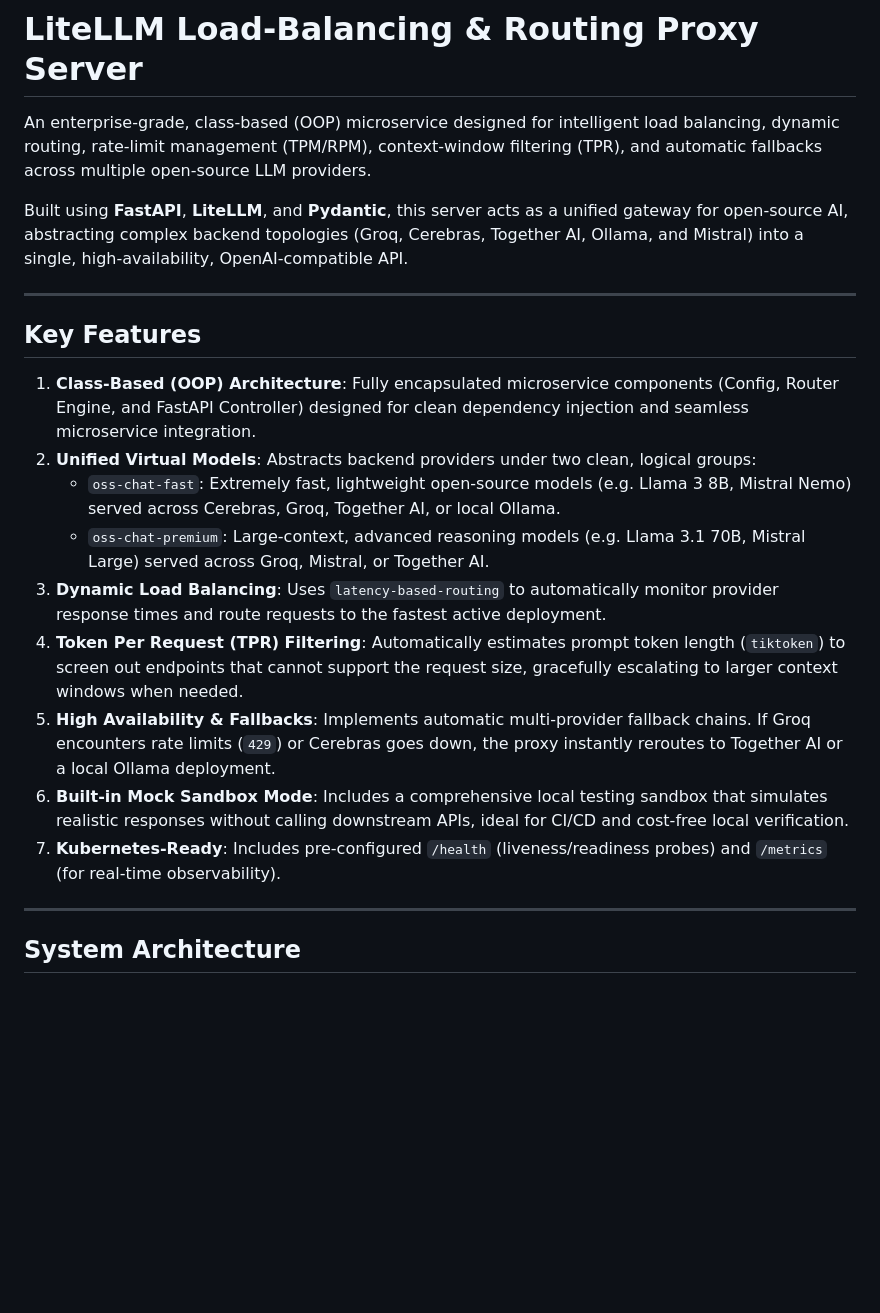
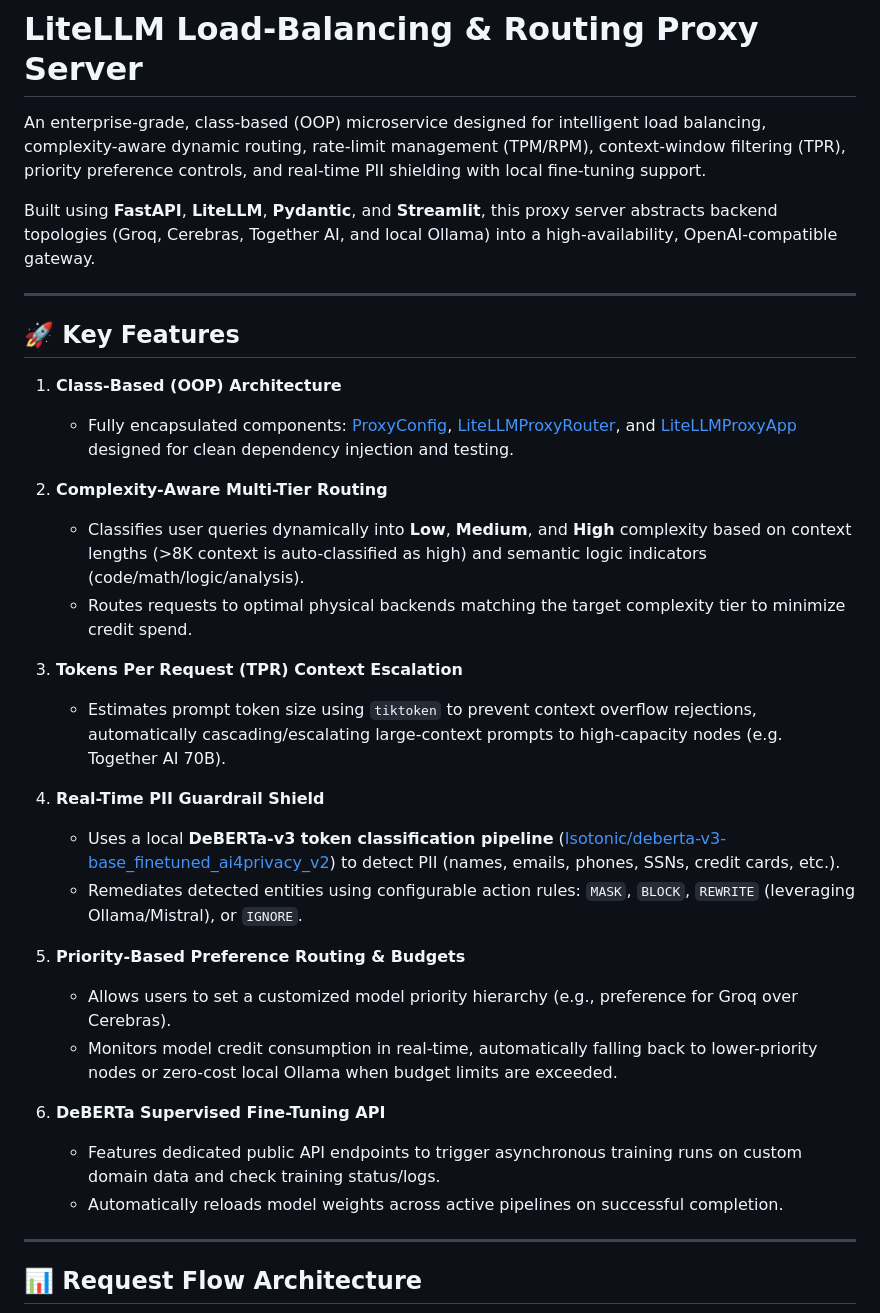
Before and after one commit to sanvity/LiteLLM_Proxy, a Markdown page: README.md, the part around one of its changes. GitHub-like rendering; blank space fills up the shorter version.

```diff
--- a/README.md
+++ b/README.md
@@ -1,24 +1,36 @@
 # LiteLLM Load-Balancing & Routing Proxy Server
 
-An enterprise-grade, class-based (OOP) microservice designed for intelligent load balancing, dynamic routing, rate-limit management (TPM/RPM), context-window filtering (TPR), and automatic fallbacks across multiple open-source LLM providers.
+An enterprise-grade, class-based (OOP) microservice designed for intelligent load balancing, complexity-aware dynamic routing, rate-limit management (TPM/RPM), context-window filtering (TPR), priority preference controls, and real-time PII shielding with local fine-tuning support.
 
-Built using **FastAPI**, **LiteLLM**, and **Pydantic**, this server acts as a unified gateway for open-source AI, abstracting complex backend topologies (Groq, Cerebras, Together AI, Ollama, and Mistral) into a single, high-availability, OpenAI-compatible API.
+Built using **FastAPI**, **LiteLLM**, **Pydantic**, and **Streamlit**, this proxy server abstracts backend topologies (Groq, Cerebras, Together AI, and local Ollama) into a high-availability, OpenAI-compatible gateway.
 
 ---
 
-## Key Features
+## 🚀 Key Features
 
-1. **Class-Based (OOP) Architecture**: Fully encapsulated microservice components (Config, Router Engine, and FastAPI Controller) designed for clean dependency injection and seamless microservice integration.
-2. **Unified Virtual Models**: Abstracts backend providers under two clean, logical groups:
-   - `oss-chat-fast`: Extremely fast, lightweight open-source models (e.g. Llama 3 8B, Mistral Nemo) served across Cerebras, Groq, Together AI, or local Ollama.
-   - `oss-chat-premium`: Large-context, advanced reasoning models (e.g. Llama 3.1 70B, Mistral Large) served across Groq, Mistral, or Together AI.
-3. **Dynamic Load Balancing**: Uses `latency-based-routing` to automatically monitor provider response times and route requests to the fastest active deployment.
-4. **Token Per Request (TPR) Filtering**: Automatically estimates prompt token length (`tiktoken`) to screen out endpoints that cannot support the request size, gracefully escalating to larger context windows when needed.
-5. **High Availability & Fallbacks**: Implements automatic multi-provider fallback chains. If Groq encounters rate limits (`429`) or Cerebras goes down, the proxy instantly reroutes to Together AI or a local Ollama deployment.
-6. **Built-in Mock Sandbox Mode**: Includes a comprehensive local testing sandbox that simulates realistic responses without calling downstream APIs, ideal for CI/CD and cost-free local verification.
-7. **Kubernetes-Ready**: Includes pre-configured `/health` (liveness/readiness probes) and `/metrics` (for real-time observability).
+1. **Class-Based (OOP) Architecture**
+   - Fully encapsulated components: [ProxyConfig](file:///Users/sanvijain/Downloads/litellm%20deployed/LiteLLM_Proxy-f39e1624a1ad0a568d17ba063799188b882327cc/proxy/config.py), [LiteLLMProxyRouter](file:///Users/sanvijain/Downloads/litellm%20deployed/LiteLLM_Proxy-f39e1624a1ad0a568d17ba063799188b882327cc/proxy/router.py), and [LiteLLMProxyApp](file:///Users/sanvijain/Downloads/litellm%20deployed/LiteLLM_Proxy-f39e1624a1ad0a568d17ba063799188b882327cc/proxy/app.py) designed for clean dependency injection and testing.
+
+2. **Complexity-Aware Multi-Tier Routing**
+   - Classifies user queries dynamically into **Low**, **Medium**, and **High** complexity based on context lengths (>8K context is auto-classified as high) and semantic logic indicators (code/math/logic/analysis).
+   - Routes requests to optimal physical backends matching the target complexity tier to minimize credit spend.
+
+3. **Tokens Per Request (TPR) Context Escalation**
+   - Estimates prompt token size using `tiktoken` to prevent context overflow rejections, automatically cascading/escalating large-context prompts to high-capacity nodes (e.g. Together AI 70B).
+
+4. **Real-Time PII Guardrail Shield**
+   - Uses a local **DeBERTa-v3 token classification pipeline** ([Isotonic/deberta-v3-base_finetuned_ai4privacy_v2](https://huggingface.co/Isotonic/deberta-v3-base_finetuned_ai4privacy_v2)) to detect PII (names, emails, phones, SSNs, credit cards, etc.).
+   - Remediates detected entities using configurable action rules: `MASK`, `BLOCK`, `REWRITE` (leveraging Ollama/Mistral), or `IGNORE`.
+
+5. **Priority-Based Preference Routing & Budgets**
+   - Allows users to set a customized model priority hierarchy (e.g., preference for Groq over Cerebras).
+   - Monitors model credit consumption in real-time, automatically falling back to lower-priority nodes or zero-cost local Ollama when budget limits are exceeded.
+
+6. **DeBERTa Supervised Fine-Tuning API**
+   - Features dedicated public API endpoints to trigger asynchronous training runs on custom domain data and check training status/logs.
+   - Automatically reloads model weights across active pipelines on successful completion.
 
 ---
 
-## System Architecture
+## 📊 Request Flow Architecture
 
```
Also changed, not shown: other parts of README.md (+104 -109 lines).
